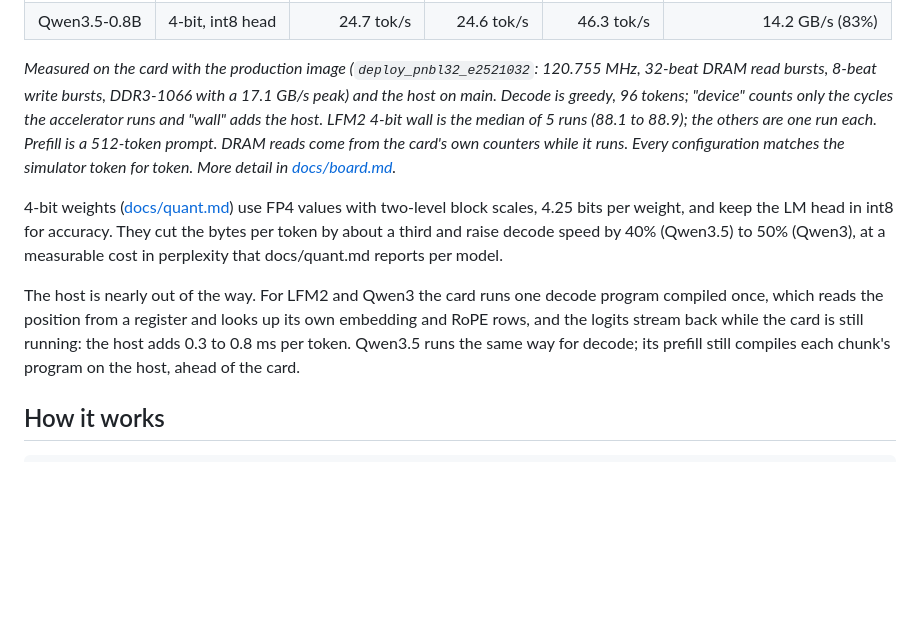
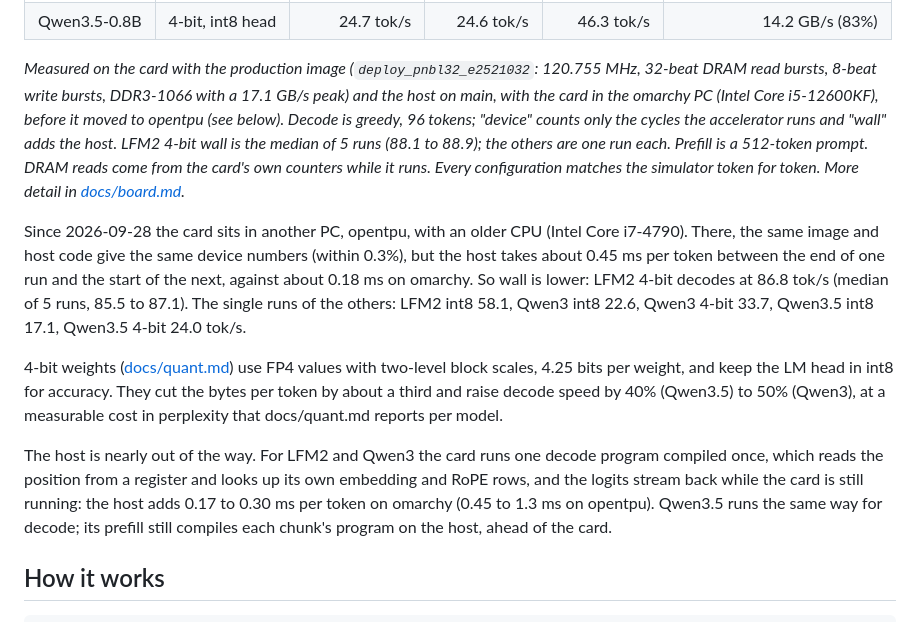
Before and after one commit to FeSens/openTPU, a Markdown page: README.md, the part around the change. Rendered like a GitHub page; blank space fills up the shorter version.

```diff
--- a/README.md
+++ b/README.md
@@ -36,11 +36,19 @@ simulator, bit for bit.
 
 *Measured on the card with the production image (`deploy_pnbl32_e2521032`: 120.755 MHz,
 32-beat DRAM read bursts, 8-beat write bursts, DDR3-1066 with a 17.1 GB/s peak) and the host on
-main. Decode is greedy, 96 tokens; "device" counts only the cycles the accelerator runs and
+main, with the card in the omarchy PC (Intel Core i5-12600KF), before it moved to opentpu (see
+below). Decode is greedy, 96 tokens; "device" counts only the cycles the accelerator runs and
 "wall" adds the host. LFM2 4-bit wall is the median of 5 runs (88.1 to 88.9); the others are one
 run each. Prefill is a 512-token prompt. DRAM reads come from the card's own counters while it
 runs. Every configuration matches the simulator token for token. More detail in
 [docs/board.md](docs/board.md).*
+
+Since 2026-09-28 the card sits in another PC, opentpu, with an older CPU (Intel Core i7-4790).
+There, the same image and host code give the same device numbers (within 0.3%), but the host
+takes about 0.45 ms per token between the end of one run and the start of the next, against
+about 0.18 ms on omarchy. So wall is lower: LFM2 4-bit decodes at 86.8 tok/s (median of 5 runs,
+85.5 to 87.1). The single runs of the others: LFM2 int8 58.1, Qwen3 int8 22.6, Qwen3 4-bit
+33.7, Qwen3.5 int8 17.1, Qwen3.5 4-bit 24.0 tok/s.
 
 4-bit weights ([docs/quant.md](docs/quant.md)) use FP4 values with two-level block scales, 4.25
 bits per weight, and keep the LM head in int8 for accuracy. They cut the bytes per token by about
@@ -49,7 +57,8 @@ perplexity that docs/quant.md reports per model.
 
 The host is nearly out of the way. For LFM2 and Qwen3 the card runs one decode program compiled
 once, which reads the position from a register and looks up its own embedding and RoPE rows, and
-the logits stream back while the card is still running: the host adds 0.3 to 0.8 ms per token.
+the logits stream back while the card is still running: the host adds 0.17 to 0.30 ms per
+token on omarchy (0.45 to 1.3 ms on opentpu).
 Qwen3.5 runs the same way for decode; its prefill still compiles each chunk's program on the host,
 ahead of the card.
 
```
Also changed, not shown: docs/board.md (+82 -0 lines).
